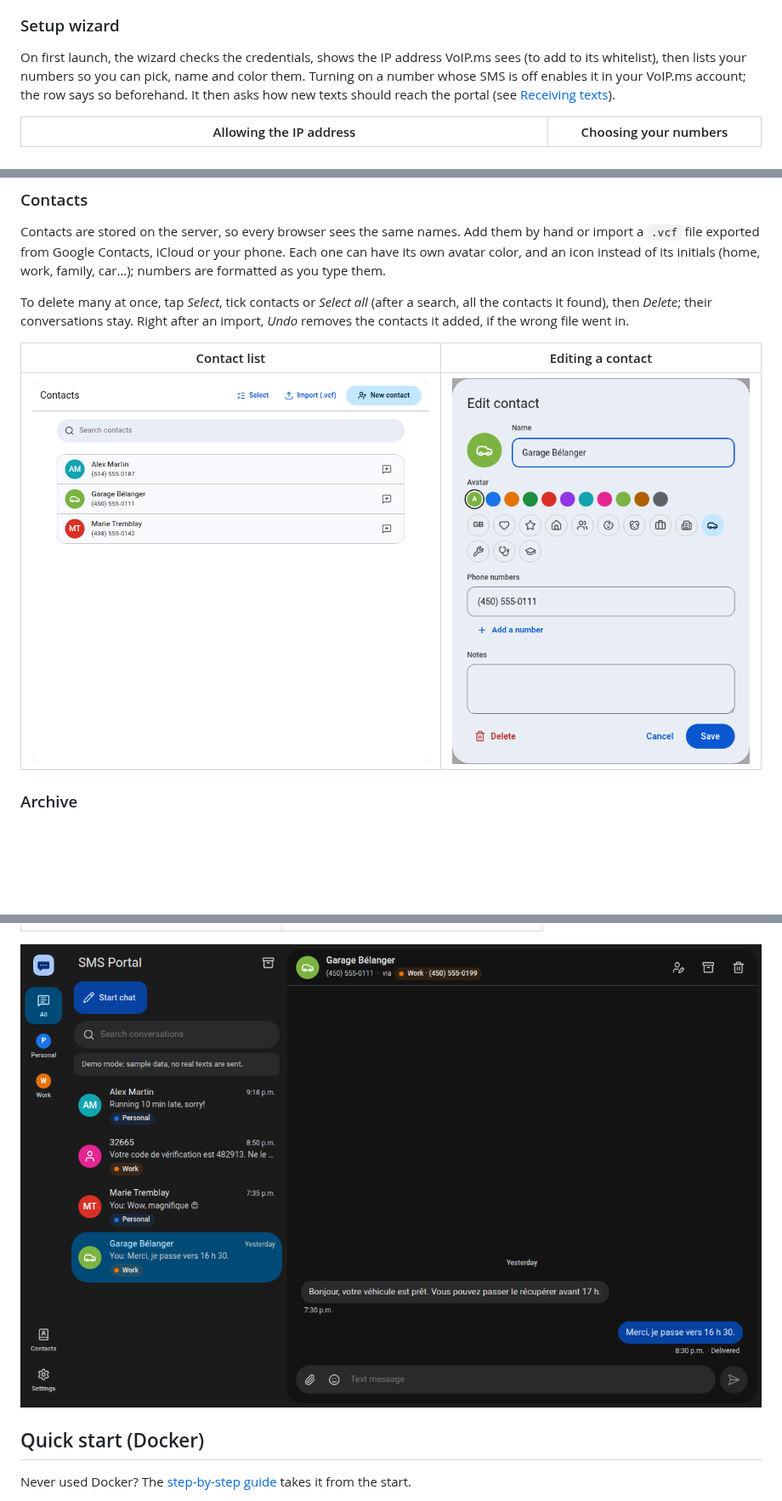
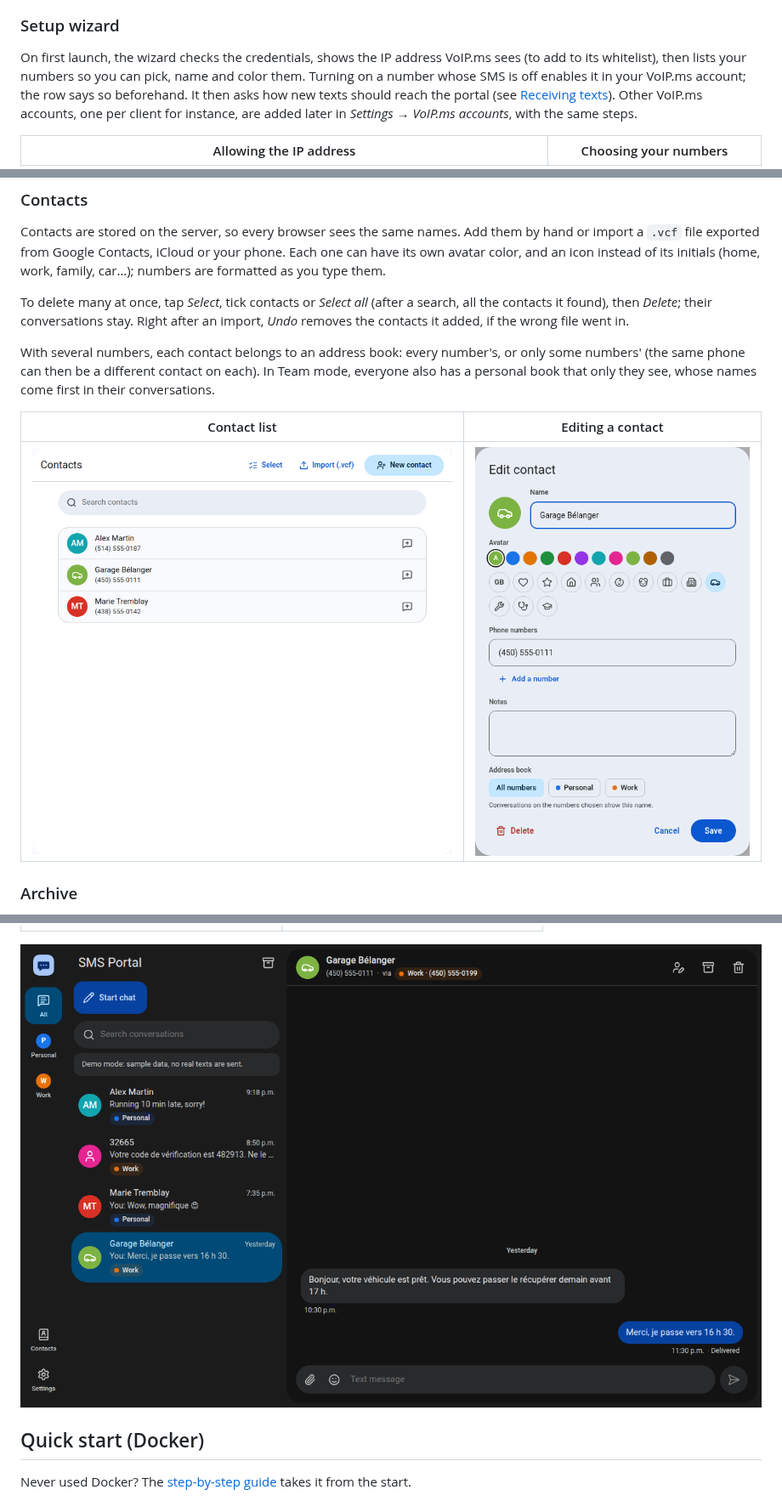
Before and after one commit to dansleboby/voip-ms-sms-portal, a Markdown page: README.md, 3 parts joined by grey strips. Shown at 85% size. GitHub-like rendering; pictures changed too: docs/screenshots/en/contact-dialog.png, docs/screenshots/en/dark.png; blank space fills up the shorter version.

```diff
--- a/README.md
+++ b/README.md
@@ -54,7 +54,7 @@ Type a name or a number: contacts are suggested as you type. With several number
 
 ### Setup wizard
 
-On first launch, the wizard checks the credentials, shows the IP address VoIP.ms sees (to add to its whitelist), then lists your numbers so you can pick, name and color them. Turning on a number whose SMS is off enables it in your VoIP.ms account; the row says so beforehand. It then asks how new texts should reach the portal (see [Receiving texts](#receiving-texts)).
+On first launch, the wizard checks the credentials, shows the IP address VoIP.ms sees (to add to its whitelist), then lists your numbers so you can pick, name and color them. Turning on a number whose SMS is off enables it in your VoIP.ms account; the row says so beforehand. It then asks how new texts should reach the portal (see [Receiving texts](#receiving-texts)). Other VoIP.ms accounts, one per client for instance, are added later in *Settings* → *VoIP.ms accounts*, with the same steps.
 
 | Allowing the IP address | Choosing your numbers |
 | --- | --- |
@@ -65,6 +65,8 @@ On first launch, the wizard checks the credentials, shows the IP address VoIP.ms
 Contacts are stored on the server, so every browser sees the same names. Add them by hand or import a `.vcf` file exported from Google Contacts, iCloud or your phone. Each one can have its own avatar color, and an icon instead of its initials (home, work, family, car…); numbers are formatted as you type them.
 
 To delete many at once, tap *Select*, tick contacts or *Select all* (after a search, all the contacts it found), then *Delete*; their conversations stay. Right after an import, *Undo* removes the contacts it added, if the wrong file went in.
+
+With several numbers, each contact belongs to an address book: every number's, or only some numbers' (the same phone can then be a different contact on each). In Team mode, everyone also has a personal book that only they see, whose names come first in their conversations.
 
 | Contact list | Editing a contact |
 | --- | --- |
```
Also changed, not shown: other parts of README.md (+1 -1 lines), CHANGELOG.md (+5 -0 lines), README.fr.md (+4 -2 lines), docs/screenshots/fr/contact-dialog.png, docs/screenshots/fr/dark.png.
